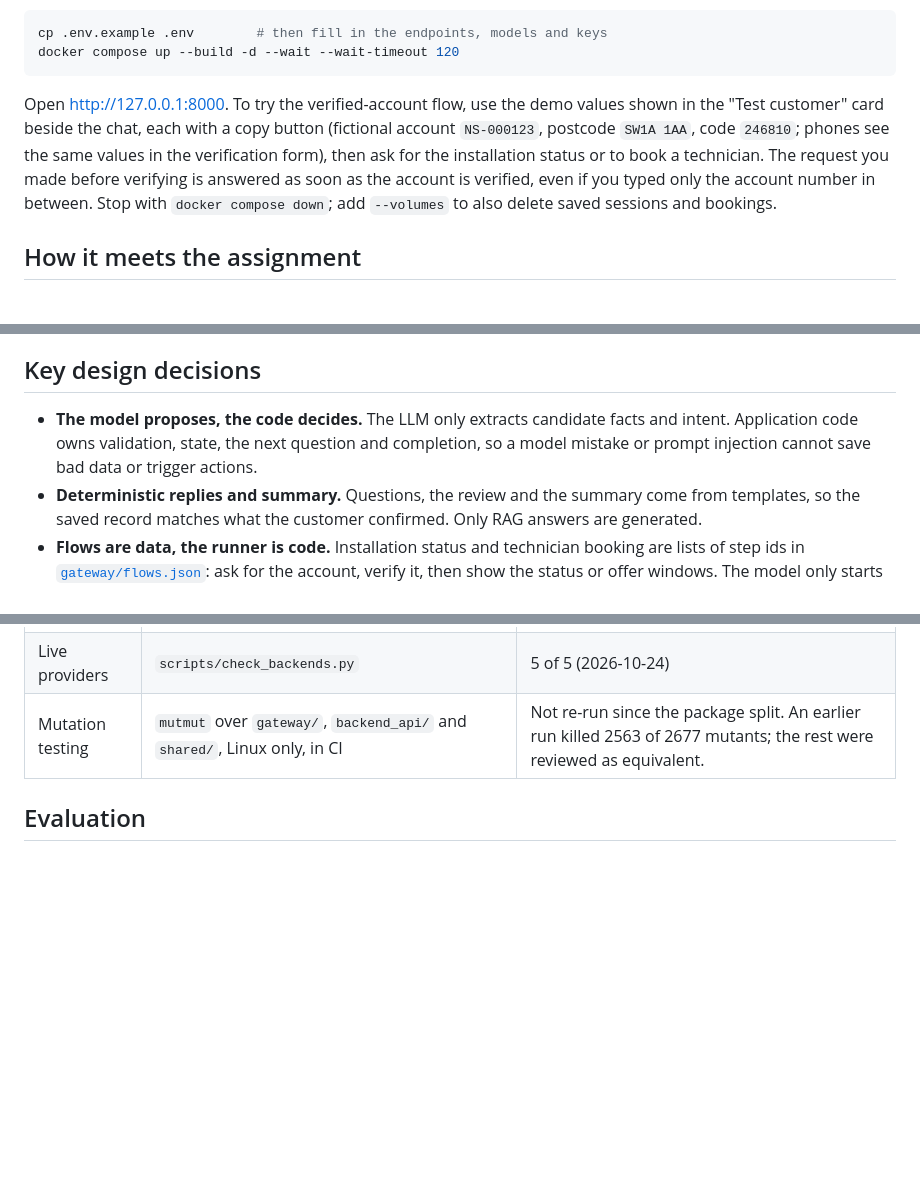
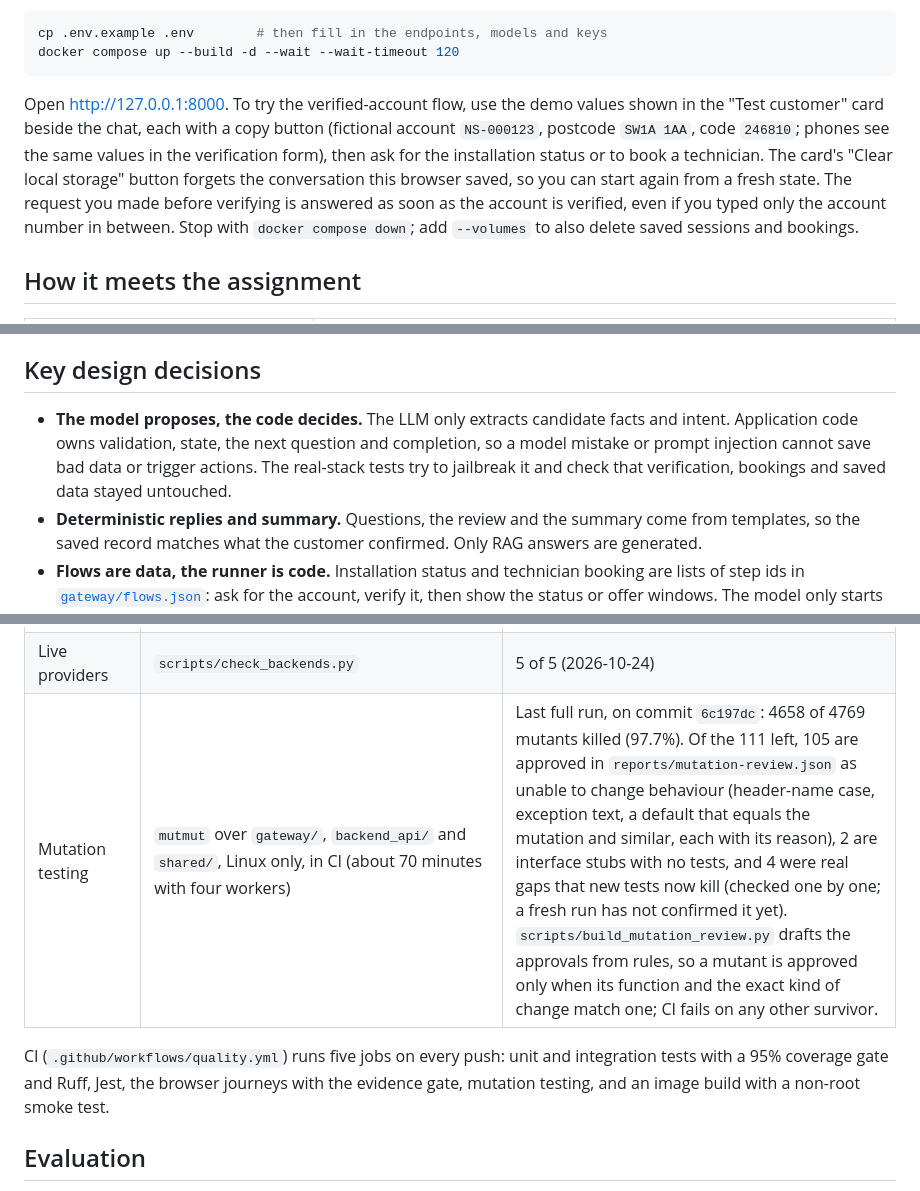
Before and after one commit to EduardoSolanas/orbio-challenge, a Markdown page: README.md, 3 parts joined by grey strips. Drawn GitHub-style; blank space fills up the shorter version.

```diff
--- a/README.md
+++ b/README.md
@@ -29,7 +29,9 @@ docker compose up --build -d --wait --wait-timeout 120
 Open http://127.0.0.1:8000. To try the verified-account flow, use the demo values
 shown in the "Test customer" card beside the chat, each with a copy button (fictional account `NS-000123`,
 postcode `SW1A 1AA`, code `246810`; phones see the same values in the verification
-form), then ask for the installation status or to book a technician. The request
+form), then ask for the installation status or to book a technician. The card's
+"Clear local storage" button forgets the conversation this browser saved, so you can start
+again from a fresh state. The request
 you made before verifying is answered as soon as the account is verified, even if
 you typed only the account number in between. Stop with
 `docker compose down`; add `--volumes` to also delete saved sessions and bookings.
@@ -91,7 +93,7 @@ Docker runs three containers: `web` (nginx, the only published port: it serves t
 
 ## Key design decisions
 
-- **The model proposes, the code decides.** The LLM only extracts candidate facts and intent. Application code owns validation, state, the next question and completion, so a model mistake or prompt injection cannot save bad data or trigger actions.
+- **The model proposes, the code decides.** The LLM only extracts candidate facts and intent. Application code owns validation, state, the next question and completion, so a model mistake or prompt injection cannot save bad data or trigger actions. The real-stack tests try to jailbreak it and check that verification, bookings and saved data stayed untouched.
 - **Deterministic replies and summary.** Questions, the review and the summary come from templates, so the saved record matches what the customer confirmed. Only RAG answers are generated.
 - **Flows are data, the runner is code.** Installation status and technician booking are lists of step ids in [`gateway/flows.json`](gateway/flows.json): ask for the account, verify it, then show the status or offer windows. The model only starts a flow (its intent names one) and supplies what a step asks for, such as the account number; the code moves between steps, and the current step is saved in the session file. A message that is only an account number feeds a running flow, and any other message leaves it, so "NS-000123" can no longer be mistaken for a support request. An unknown step id, or a flow that mixes account steps with support-request steps, stops the gateway at startup. The support request is listed there too (collect details, then review), and the step it reaches sets the session's `status`. It is not stored in the session's `flow` field: the customer gives the four details in any order and can leave for a booking and come back to the same slots, so for that one the saved slots and `status` stay the source of truth. Confirming and the receipt are not steps.
 - **Safety comes first.** "I smell gas" is a statement, so the intent label can send it to intake. Two independent checks run before intake, and either one is enough: the model's `safety_concern` flag, and an embedding check that asks whether the message is closer to a labelled emergency example or to an ordinary one. The examples are plain sentences in [`gateway/knowledge/safety-examples.json`](gateway/knowledge/safety-examples.json), so teaching it new wording means adding a sentence, not code. The embedding check runs beside the model call and still works when the model is down. The customer gets the gas-safety record at once (if the model is down, the record text as written), and a gas report wins over the angry-customer hand-off.
@@ -161,5 +163,7 @@ npm ci && npm test                   # frontend unit tests (Jest)
 | Live providers | `scripts/check_backends.py` | 5 of 5 (2026-10-24) |
-| Mutation testing | `mutmut` over `gateway/`, `backend_api/` and `shared/`, Linux only, in CI | Not re-run since the package split. An earlier run killed 2563 of 2677 mutants; the rest were reviewed as equivalent. |
+| Mutation testing | `mutmut` over `gateway/`, `backend_api/` and `shared/`, Linux only, in CI (about 70 minutes with four workers) | Last full run, on commit `6c197dc`: 4658 of 4769 mutants killed (97.7%). Of the 111 left, 105 are approved in `reports/mutation-review.json` as unable to change behaviour (header-name case, exception text, a default that equals the mutation and similar, each with its reason), 2 are interface stubs with no tests, and 4 were real gaps that new tests now kill (checked one by one; a fresh run has not confirmed it yet). `scripts/build_mutation_review.py` drafts the approvals from rules, so a mutant is approved only when its function and the exact kind of change match one; CI fails on any other survivor. |
+
+CI (`.github/workflows/quality.yml`) runs five jobs on every push: unit and integration tests with a 95% coverage gate and Ruff, Jest, the browser journeys with the evidence gate, mutation testing, and an image build with a non-root smoke test.
 
 ## Evaluation
 
```
Also changed, not shown: other parts of README.md (+5 -4 lines).
